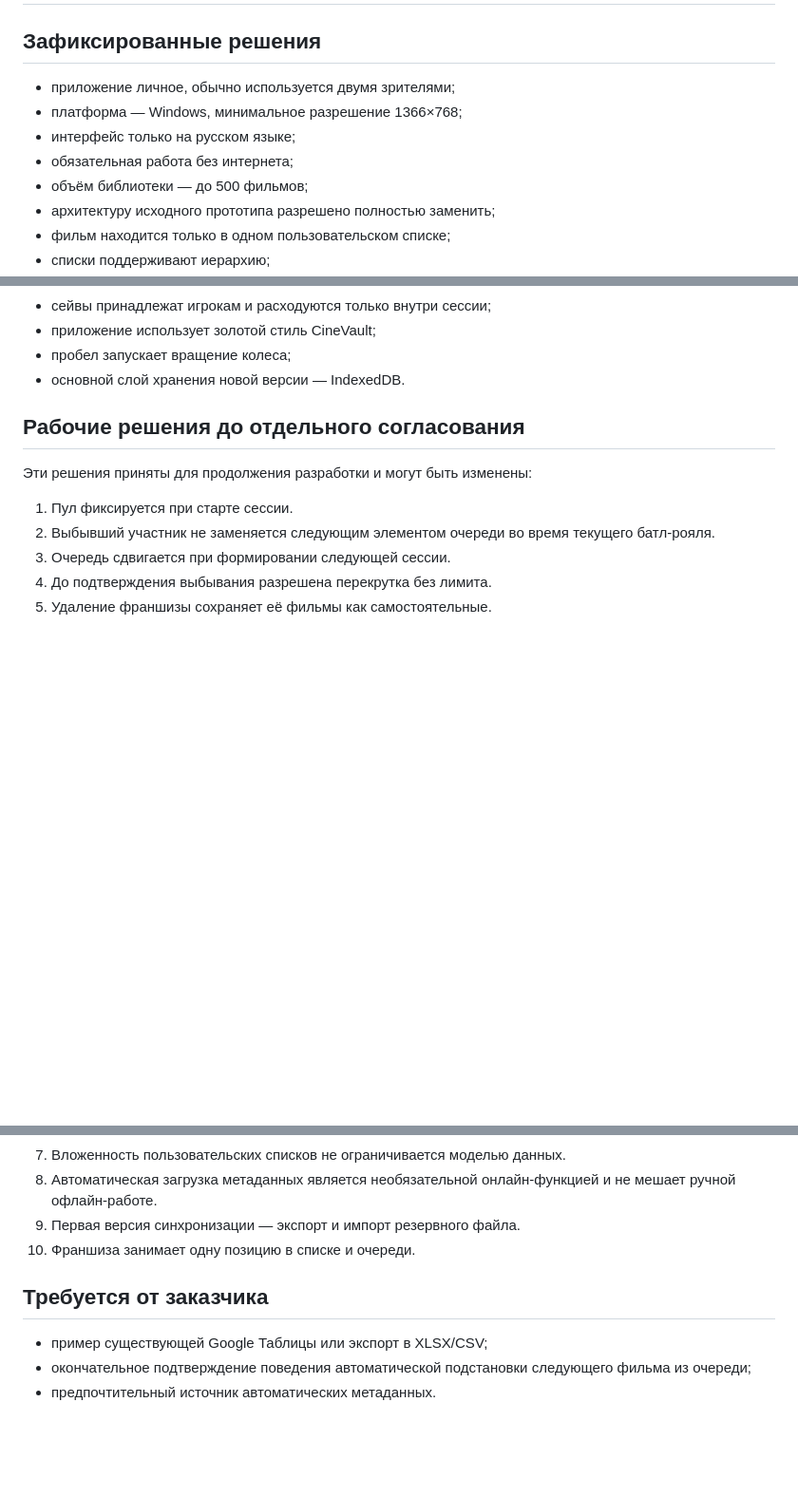
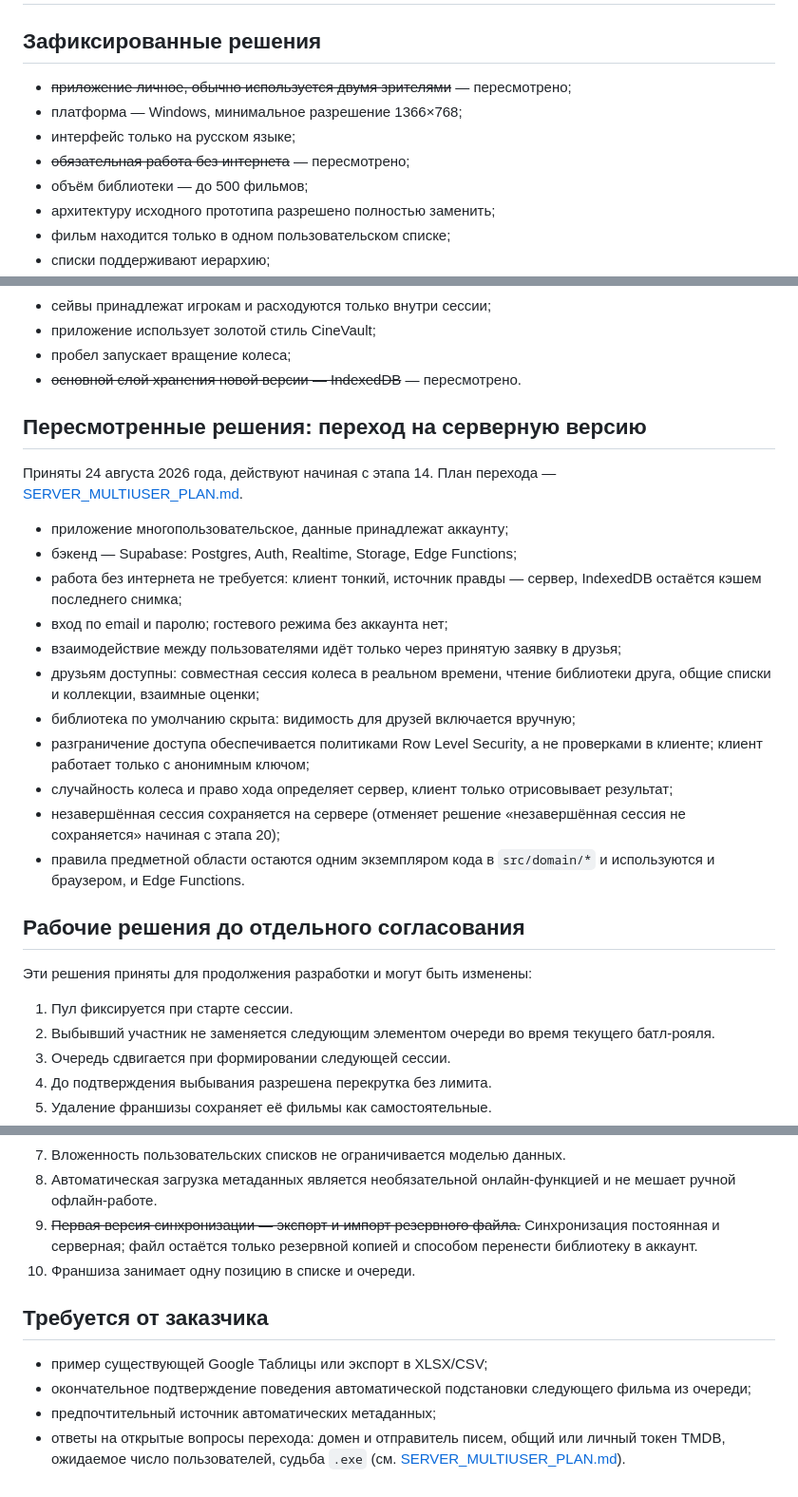
Before and after one commit to backstab1/Project1, a Markdown page: docs/DECISIONS.md, 3 parts joined by grey strips. Shown at 95% size. GitHub-like rendering; blank space fills up the shorter version.

```diff
--- a/docs/DECISIONS.md
+++ b/docs/DECISIONS.md
@@ -2,10 +2,10 @@
 
 ## Зафиксированные решения
 
-- приложение личное, обычно используется двумя зрителями;
+- ~~приложение личное, обычно используется двумя зрителями~~ — пересмотрено;
 - платформа — Windows, минимальное разрешение 1366×768;
 - интерфейс только на русском языке;
-- обязательная работа без интернета;
+- ~~обязательная работа без интернета~~ — пересмотрено;
 - объём библиотеки — до 500 фильмов;
 - архитектуру исходного прототипа разрешено полностью заменить;
 - фильм находится только в одном пользовательском списке;
@@ -25,7 +25,31 @@
 - сейвы принадлежат игрокам и расходуются только внутри сессии;
 - приложение использует золотой стиль CineVault;
 - пробел запускает вращение колеса;
-- основной слой хранения новой версии — IndexedDB.
+- ~~основной слой хранения новой версии — IndexedDB~~ — пересмотрено.
+
+## Пересмотренные решения: переход на серверную версию
+
+Приняты 24 августа 2026 года, действуют начиная с этапа 14. План перехода —
+[SERVER_MULTIUSER_PLAN.md](SERVER_MULTIUSER_PLAN.md).
+
+- приложение многопользовательское, данные принадлежат аккаунту;
+- бэкенд — Supabase: Postgres, Auth, Realtime, Storage, Edge Functions;
+- работа без интернета не требуется: клиент тонкий, источник правды — сервер,
+  IndexedDB остаётся кэшем последнего снимка;
+- вход по email и паролю; гостевого режима без аккаунта нет;
+- взаимодействие между пользователями идёт только через принятую заявку в
+  друзья;
+- друзьям доступны: совместная сессия колеса в реальном времени, чтение
+  библиотеки друга, общие списки и коллекции, взаимные оценки;
+- библиотека по умолчанию скрыта: видимость для друзей включается вручную;
+- разграничение доступа обеспечивается политиками Row Level Security, а не
+  проверками в клиенте; клиент работает только с анонимным ключом;
+- случайность колеса и право хода определяет сервер, клиент только
+  отрисовывает результат;
+- незавершённая сессия сохраняется на сервере (отменяет решение
+  «незавершённая сессия не сохраняется» начиная с этапа 20);
+- правила предметной области остаются одним экземпляром кода в `src/domain/*`
+  и используются и браузером, и Edge Functions.
 
 ## Рабочие решения до отдельного согласования
 
@@ -41,7 +65,9 @@
 7. Вложенность пользовательских списков не ограничивается моделью данных.
 8. Автоматическая загрузка метаданных является необязательной онлайн-функцией
    и не мешает ручной офлайн-работе.
-9. Первая версия синхронизации — экспорт и импорт резервного файла.
+9. ~~Первая версия синхронизации — экспорт и импорт резервного файла.~~
+   Синхронизация постоянная и серверная; файл остаётся только резервной копией
+   и способом перенести библиотеку в аккаунт.
 10. Франшиза занимает одну позицию в списке и очереди.
 
 ## Требуется от заказчика
@@ -49,4 +75,7 @@
 - пример существующей Google Таблицы или экспорт в XLSX/CSV;
 - окончательное подтверждение поведения автоматической подстановки
   следующего фильма из очереди;
-- предпочтительный источник автоматических метаданных.
+- предпочтительный источник автоматических метаданных;
+- ответы на открытые вопросы перехода: домен и отправитель писем, общий или
+  личный токен TMDB, ожидаемое число пользователей, судьба `.exe`
+  (см. [SERVER_MULTIUSER_PLAN.md](SERVER_MULTIUSER_PLAN.md)).
```
Also changed, not shown: docs/ROADMAP.md (+31 -4 lines), docs/SERVER_MULTIUSER_PLAN.md (added, +334 -0 lines).
